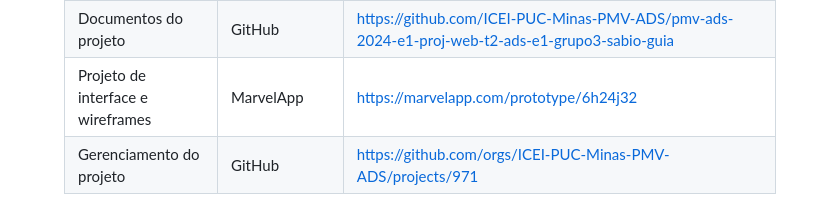
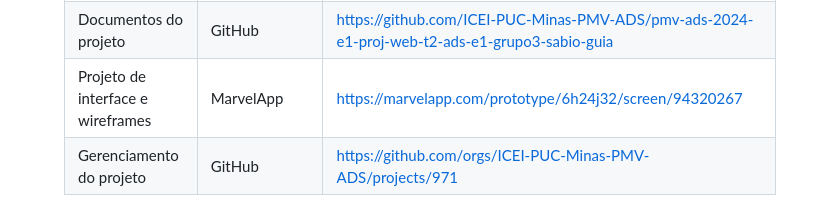
Before and after one commit to ICEI-PUC-Minas-PMV-ADS/Sabio_Guia, a Markdown page: docs/03-Metodologia.md, the part around the change. Rendered like a GitHub page.

```diff
--- a/docs/03-Metodologia.md
+++ b/docs/03-Metodologia.md
@@ -73,7 +73,7 @@ O editor de código foi escolhido porque ele possui uma integração com o siste
 |--------------------|--------------------------------------------------------------------------------|----------------------------------------|
 |Repositório de código fonte | GitHub | https://github.com/ICEI-PUC-Minas-PMV-ADS/pmv-ads-2024-e1-proj-web-t2-ads-e1-grupo3-sabio-guia/blob/main/README.md  |
 |Documentos do projeto  | GitHub | https://github.com/ICEI-PUC-Minas-PMV-ADS/pmv-ads-2024-e1-proj-web-t2-ads-e1-grupo3-sabio-guia  |
-|Projeto de interface e wireframes | MarvelApp | https://marvelapp.com/prototype/6h24j32 |
+|Projeto de interface e wireframes | MarvelApp | https://marvelapp.com/prototype/6h24j32/screen/94320267 |
 |Gerenciamento do projeto  | GitHub | https://github.com/orgs/ICEI-PUC-Minas-PMV-ADS/projects/971 |
 
 ### Estratégia de Organização de Codificação
```
